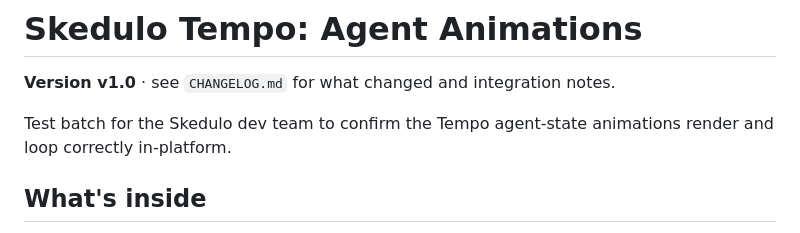
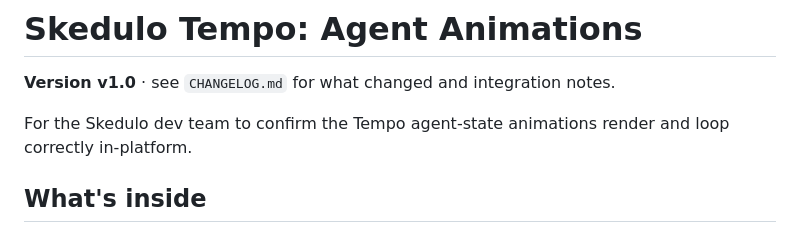
Before and after one commit to mattcabaj/tempo-AgentAnimations, a Markdown page: README.md, the part around the change. Drawn GitHub-style.

```diff
--- a/README.md
+++ b/README.md
@@ -2,7 +2,7 @@
 
 **Version v1.0** · see `CHANGELOG.md` for what changed and integration notes.
 
-Test batch for the Skedulo dev team to confirm the Tempo agent-state animations
+For the Skedulo dev team to confirm the Tempo agent-state animations
 render and loop correctly in-platform.
 
 ## What's inside
```
